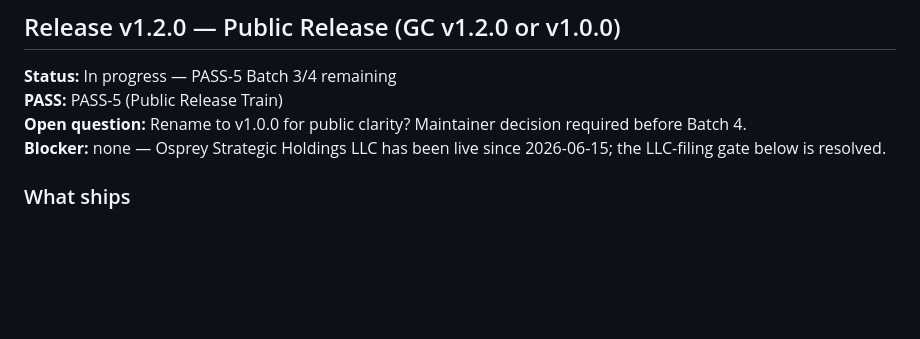
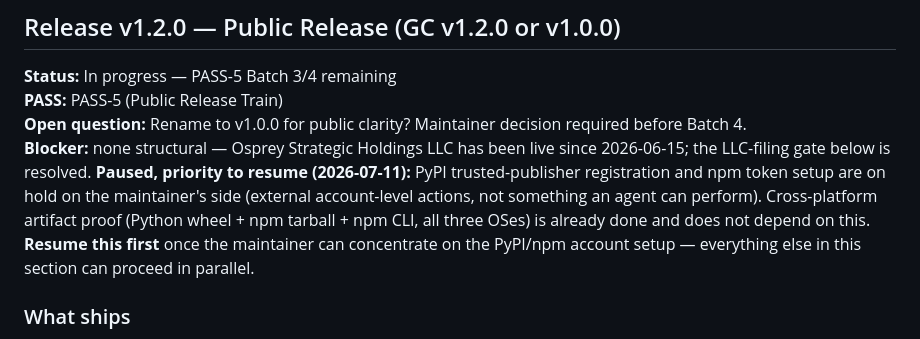
Before and after one commit to governancecommons/governance-commons, a Markdown page: DEV-RELEASE.md, the part around the change. Rendered like a GitHub page; blank space fills up the shorter version.

Commit message:
Mark PyPI/npm account setup as paused, priority to resume
Maintainer needs to concentrate to do the PyPI trusted-publisher
registration and npm token setup -- external, account-level actions
no agent can perform. Noted as paused-not-abandoned so it doesn't get
lost, with an explicit "resume this first" marker. Cross-platform
artifact proof is already complete and doesn't depend on this, so
other GC/portfolio work can proceed in parallel.

Change-Level: BUNT
Dev-Docs: updated

Co-Authored-By: Claude Sonnet 5 <noreply@anthropic.com>

```diff
--- a/DEV-RELEASE.md
+++ b/DEV-RELEASE.md
@@ -59,7 +59,8 @@ All of the following are complete at spec/schema/test-vector level. The gap is p
 **Status:** In progress — PASS-5 Batch 3/4 remaining
 **PASS:** PASS-5 (Public Release Train)
 **Open question:** Rename to v1.0.0 for public clarity? Maintainer decision required before Batch 4.
-**Blocker:** none — Osprey Strategic Holdings LLC has been live since 2026-06-15; the LLC-filing gate below is resolved.
+**Blocker:** none structural — Osprey Strategic Holdings LLC has been live since 2026-06-15; the LLC-filing gate below is resolved.
+**Paused, priority to resume (2026-07-11):** PyPI trusted-publisher registration and npm token setup are on hold on the maintainer's side (external account-level actions, not something an agent can perform). Cross-platform artifact proof (Python wheel + npm tarball + npm CLI, all three OSes) is already done and does not depend on this. **Resume this first** once the maintainer can concentrate on the PyPI/npm account setup — everything else in this section can proceed in parallel.
 
 ### What ships
 
```
